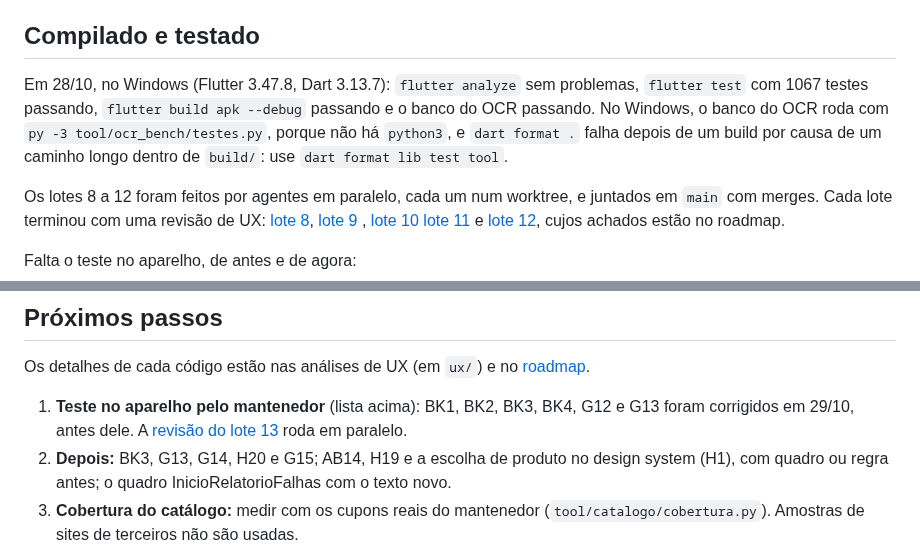
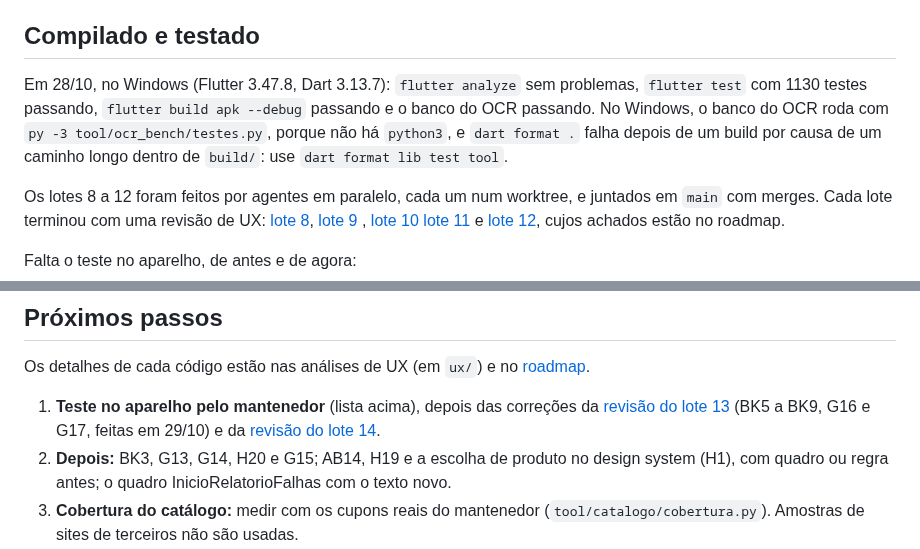
Before and after one commit to l0rran/bipa, a Markdown page: docs/estado.md, 2 parts joined by grey strips. Rendered like a GitHub page.

```diff
--- a/docs/estado.md
+++ b/docs/estado.md
@@ -13,7 +13,7 @@ Retrato de 29/10/2026, para quem continua o trabalho (pessoa ou agente). Leia an
 
 ## Compilado e testado
 
-Em 28/10, no Windows (Flutter 3.47.8, Dart 3.13.7): `flutter analyze` sem problemas, `flutter test` com 1067 testes passando, `flutter build apk --debug` passando e o banco do OCR passando. No Windows, o banco do OCR roda com `py -3 tool/ocr_bench/testes.py`, porque não há `python3`, e `dart format .` falha depois de um build por causa de um caminho longo dentro de `build/`: use `dart format lib test tool`.
+Em 28/10, no Windows (Flutter 3.47.8, Dart 3.13.7): `flutter analyze` sem problemas, `flutter test` com 1130 testes passando, `flutter build apk --debug` passando e o banco do OCR passando. No Windows, o banco do OCR roda com `py -3 tool/ocr_bench/testes.py`, porque não há `python3`, e `dart format .` falha depois de um build por causa de um caminho longo dentro de `build/`: use `dart format lib test tool`.
 
 Os lotes 8 a 12 foram feitos por agentes em paralelo, cada um num worktree, e juntados em `main` com merges. Cada lote terminou com uma revisão de UX: [lote 8](ux/analise-ux-2026-10-28-lote8.md), [lote 9](ux/analise-ux-2026-10-28-lote9.md) , [lote 10](ux/analise-ux-2026-10-28-lote10.md) [lote 11](ux/analise-ux-2026-10-29-lote11.md) e [lote 12](ux/analise-ux-2026-10-29-lote12.md), cujos achados estão no roadmap.
 
@@ -43,7 +43,7 @@ Achados "prováveis" das revisões que ficaram como estão, por serem raros ou p
 
 Os detalhes de cada código estão nas análises de UX (em `ux/`) e no [roadmap](roadmap.md).
 
-1. **Teste no aparelho pelo mantenedor** (lista acima): BK1, BK2, BK3, BK4, G12 e G13 foram corrigidos em 29/10, antes dele. A [revisão do lote 13](ux/analise-ux-2026-10-29-lote13.md) roda em paralelo.
+1. **Teste no aparelho pelo mantenedor** (lista acima), depois das correções da [revisão do lote 13](ux/analise-ux-2026-10-29-lote13.md) (BK5 a BK9, G16 e G17, feitas em 29/10) e da [revisão do lote 14](ux/analise-ux-2026-10-29-lote14.md).
 2. **Depois:** BK3, G13, G14, H20 e G15; AB14, H19 e a escolha de produto no design system (H1), com quadro ou regra antes; o quadro InicioRelatorioFalhas com o texto novo.
 3. **Cobertura do catálogo:** medir com os cupons reais do mantenedor (`tool/catalogo/cobertura.py`). Amostras de sites de terceiros não são usadas.
 4. **Levar ao claude.ai** as mudanças de 28/10 nas cópias do protótipo e do design system.
```
Also changed, not shown: CHANGELOG.md (+2 -0 lines), docs/roadmap.md (+11 -0 lines).
